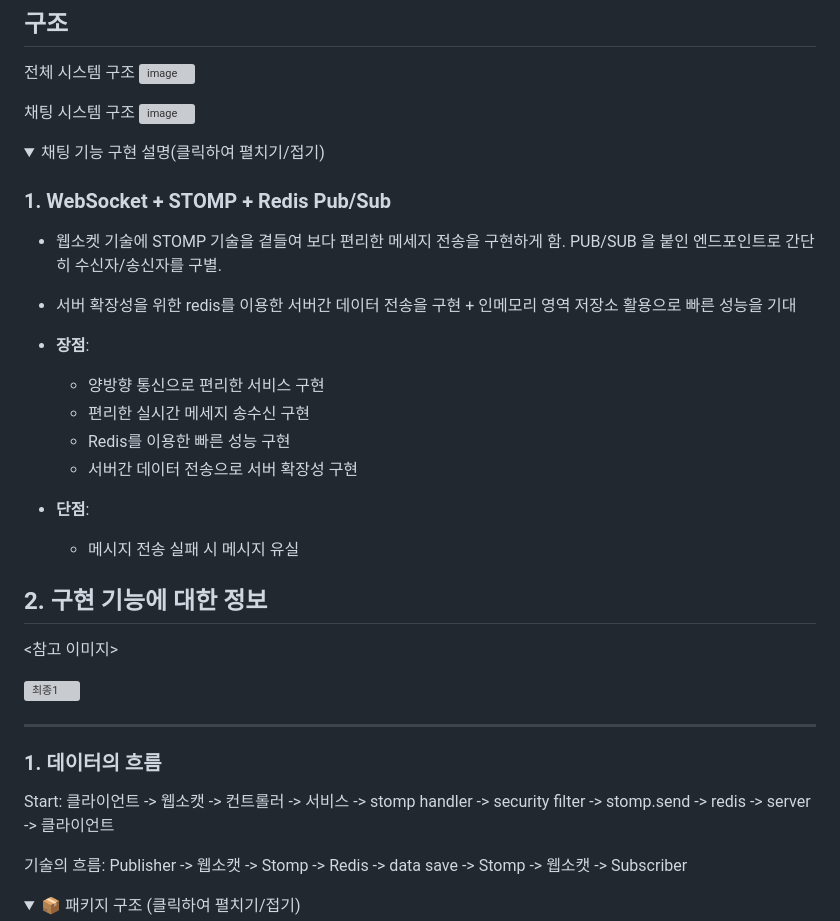
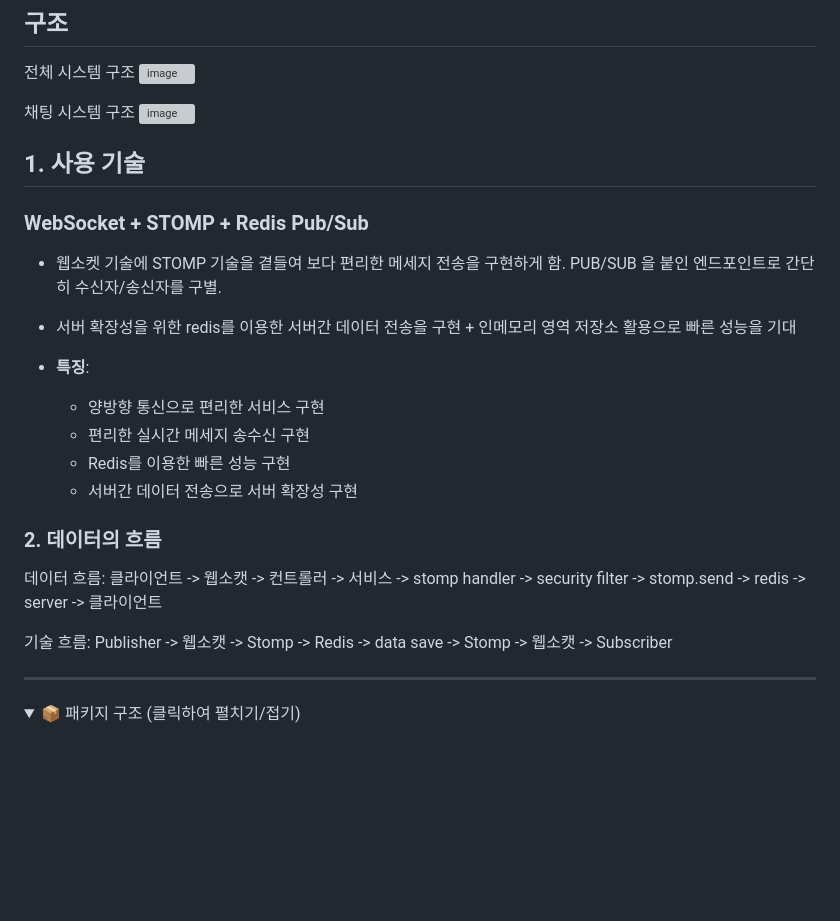
Before and after one commit to prgrms-be-devcourse/NBE2_2_Team7, a Markdown page: README.md, the part around the change. GitHub-like rendering; folded sections open; blank space fills up the shorter version; grey boxes are pictures that could not be loaded.

```diff
--- a/README.md
+++ b/README.md
@@ -48,36 +48,30 @@
 
 채팅 시스템 구조
 ![image](https://github.com/user-attachments/assets/e2844e3c-09db-4d9a-b6b2-04b132e37f21)
-<details>
-<summary>채팅 기능 구현 설명(클릭하여 펼치기/접기)</summary>
 
-### 1. **WebSocket + STOMP + Redis Pub/Sub**
+## 1. 사용 기술
+
+
+### **WebSocket + STOMP + Redis Pub/Sub**
 
 -  웹소켓 기술에 STOMP 기술을 곁들여 보다 편리한 메세지 전송을 구현하게 함. PUB/SUB 을 붙인 엔드포인트로 간단히 수신자/송신자를 구별.
 -  서버 확장성을 위한 redis를 이용한 서버간 데이터 전송을 구현 + 인메모리 영역 저장소 활용으로 빠른 성능을 기대
 
-- **장점**:
+- **특징**:
     - 양방향 통신으로 편리한 서비스 구현
     - 편리한 실시간 메세지 송수신 구현
     - Redis를 이용한 빠른 성능 구현
     - 서버간 데이터 전송으로 서버 확장성 구현
-- **단점**:
-    - 메시지 전송 실패 시 메시지 유실
 
-## 2. 구현 기능에 대한 정보
+### 2. 데이터의 흐름
 
-<참고 이미지>
 
-![최종1](https://github.com/user-attachments/assets/9c99f7df-208b-4dae-ac1f-8bae2fb44bf5)
+ 데이터 흐름: 클라이언트 -> 웹소캣 -> 컨트롤러 -> 서비스 -> stomp handler -> security filter -> stomp.send -> redis -> server -> 클라이언트
 
----
+ 기술 흐름: Publisher -> 웹소캣 -> Stomp -> Redis -> data save -> Stomp -> 웹소캣 -> Subscriber
 
-### 1. 데이터의 흐름
 
- Start: 클라이언트 -> 웹소캣 -> 컨트롤러 -> 서비스 -> stomp handler -> security filter -> stomp.send -> redis -> server -> 클라이언트
-
- 기술의 흐름: Publisher -> 웹소캣 -> Stomp -> Redis -> data save -> Stomp -> 웹소캣 -> Subscriber
-
+ -------------------------------------------------------------------------------------------------------------------
 <details>
   <summary>📦 패키지 구조 (클릭하여 펼치기/접기)</summary>
 
```
